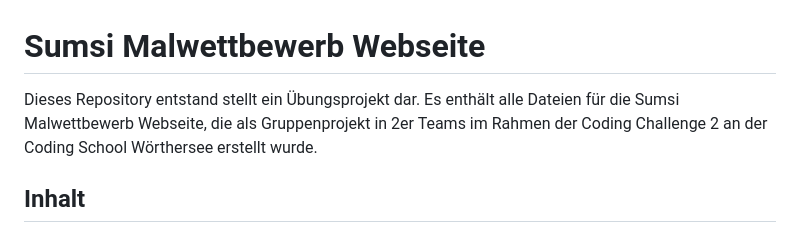
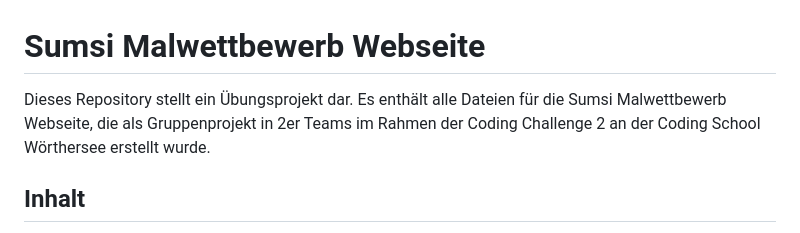
Before and after one commit to christina-sfmn/SumsiMalwettbewerb, a Markdown page: readme.md, the part around the change. GitHub-like rendering.

```diff
--- a/readme.md
+++ b/readme.md
@@ -1,6 +1,6 @@
 <h1>Sumsi Malwettbewerb Webseite</h1>
 
-<p>Dieses Repository entstand stellt ein Übungsprojekt dar. Es enthält alle Dateien für die Sumsi Malwettbewerb Webseite, die als Gruppenprojekt in 2er Teams im Rahmen der Coding Challenge 2 an der Coding School Wörthersee erstellt wurde.</p>
+<p>Dieses Repository stellt ein Übungsprojekt dar. Es enthält alle Dateien für die Sumsi Malwettbewerb Webseite, die als Gruppenprojekt in 2er Teams im Rahmen der Coding Challenge 2 an der Coding School Wörthersee erstellt wurde.</p>
 
 <h2>Inhalt</h2>
 <ul>
```
